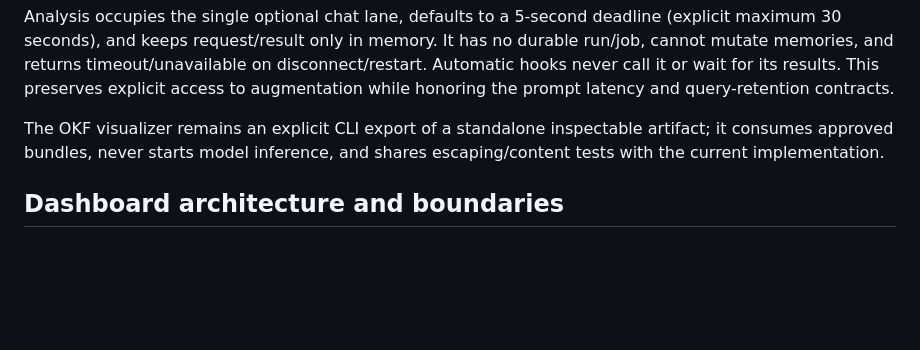
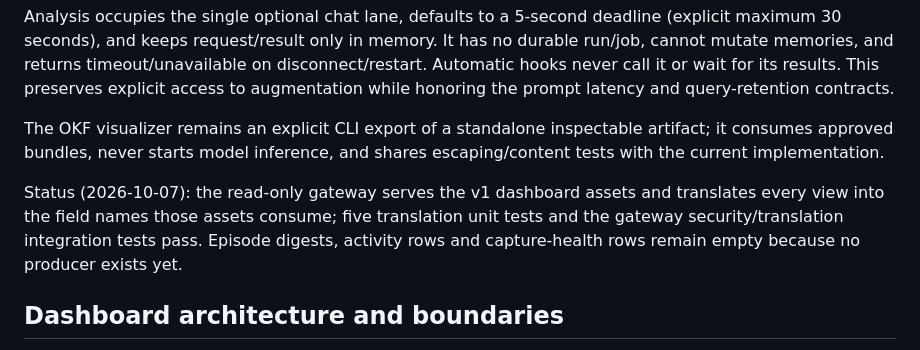
Before and after one commit to matt-riley/lore, a Markdown page: docs/v2/06-administration-dashboard.md, the part around the change. Drawn GitHub-style; blank space fills up the shorter version.

Commit message:
docs(v2): record dashboard field parity

```diff
--- a/docs/v2/06-administration-dashboard.md
+++ b/docs/v2/06-administration-dashboard.md
@@ -55,6 +55,12 @@ Analysis occupies the single optional chat lane, defaults to a 5-second deadline
 
 The OKF visualizer remains an explicit CLI export of a standalone inspectable artifact; it consumes approved bundles, never starts model inference, and shares escaping/content tests with the current implementation.
 
+Status (2026-10-07): the read-only gateway serves the v1 dashboard assets and
+translates every view into the field names those assets consume; five
+translation unit tests and the gateway security/translation integration tests
+pass. Episode digests, activity rows and capture-health rows remain empty
+because no producer exists yet.
+
 ## Dashboard architecture and boundaries
 
 `lore browser` starts a separate foreground Rust loopback HTTP gateway serving the current browser HTML/CSS/JS. Default bind is 127.0.0.1 and a free local port, reported to the operator; explicit localhost/::1 remain allowed. No 0.0.0.0, remote binding, automatic service launch, or arbitrary operation proxy. Closing the gateway does not stop lored.
```
Also changed, not shown: 1 other file.
